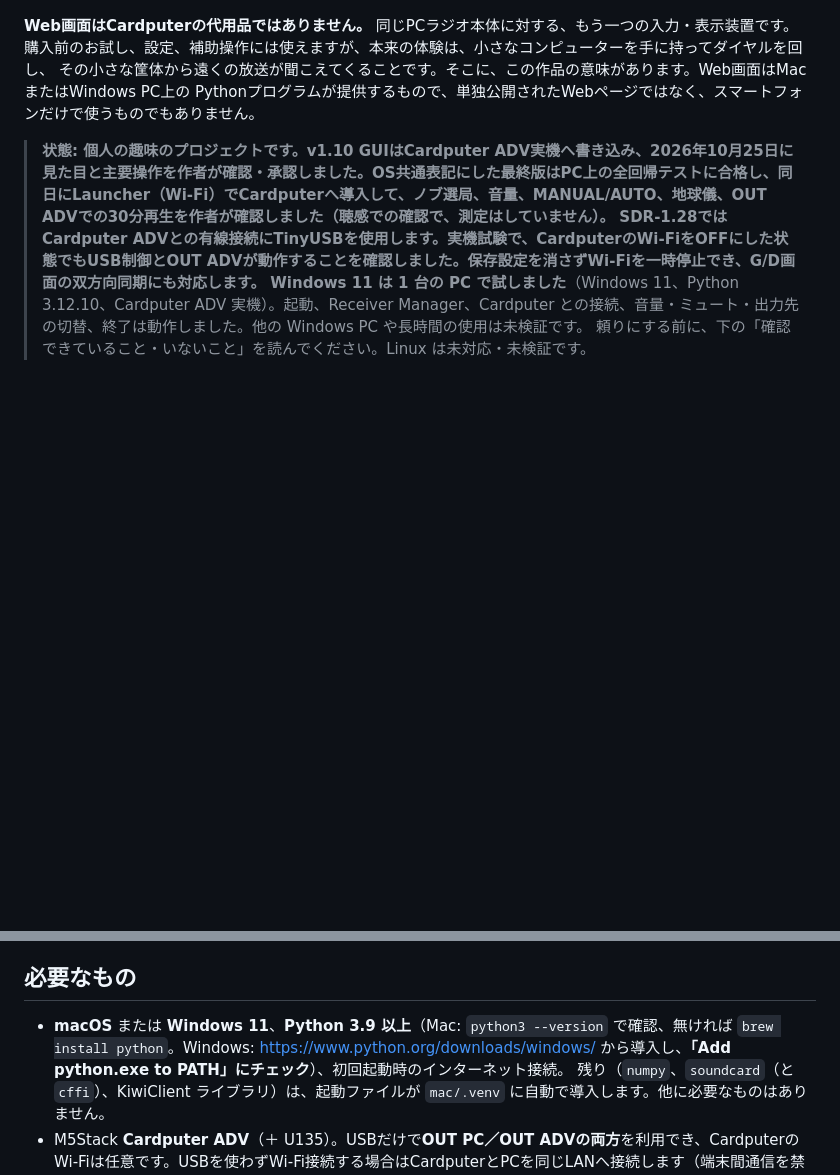
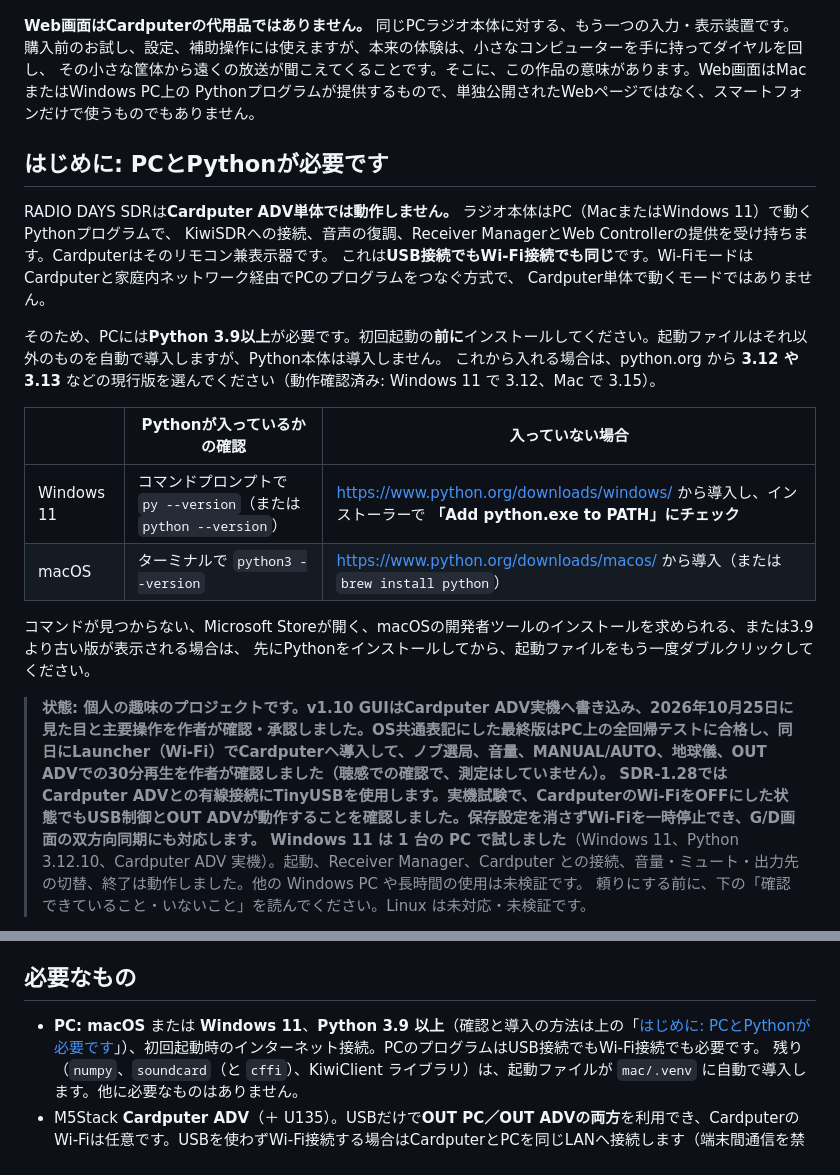
Before and after one commit to kariagepompadour/RADIODAYS-SDR, a Markdown page: README_JA.md, 2 parts joined by grey strips. GitHub-like rendering; blank space fills up the shorter version.

```diff
--- a/README_JA.md
+++ b/README_JA.md
@@ -27,6 +27,24 @@ Cardputerを接続した場合は、実機とブラウザの操作・表示が
 その小さな筐体から遠くの放送が聞こえてくることです。そこに、この作品の意味があります。Web画面はMacまたはWindows PC上の
 Pythonプログラムが提供するもので、単独公開されたWebページではなく、スマートフォンだけで使うものでもありません。
 
+## はじめに: PCとPythonが必要です
+
+RADIO DAYS SDRは**Cardputer ADV単体では動作しません。** ラジオ本体はPC（MacまたはWindows 11）で動くPythonプログラムで、
+KiwiSDRへの接続、音声の復調、Receiver ManagerとWeb Controllerの提供を受け持ちます。Cardputerはそのリモコン兼表示器です。
+これは**USB接続でもWi-Fi接続でも同じ**です。Wi-FiモードはCardputerと家庭内ネットワーク経由でPCのプログラムをつなぐ方式で、
+Cardputer単体で動くモードではありません。
+
+そのため、PCには**Python 3.9以上**が必要です。初回起動の**前に**インストールしてください。起動ファイルはそれ以外のものを自動で導入しますが、Python本体は導入しません。
+これから入れる場合は、python.org から **3.12 や 3.13** などの現行版を選んでください（動作確認済み: Windows 11 で 3.12、Mac で 3.15）。
+
+| | Pythonが入っているかの確認 | 入っていない場合 |
+|---|---|---|
+| Windows 11 | コマンドプロンプトで `py --version`（または `python --version`） | <https://www.python.org/downloads/windows/> から導入し、インストーラーで **「Add python.exe to PATH」にチェック** |
+| macOS | ターミナルで `python3 --version` | <https://www.python.org/downloads/macos/> から導入（または `brew install python`） |
+
+コマンドが見つからない、Microsoft Storeが開く、macOSの開発者ツールのインストールを求められる、または3.9より古い版が表示される場合は、
+先にPythonをインストールしてから、起動ファイルをもう一度ダブルクリックしてください。
+
 > **状態: 個人の趣味のプロジェクトです。v1.10 GUIはCardputer ADV実機へ書き込み、2026年10月25日に見た目と主要操作を作者が確認・承認しました。OS共通表記にした最終版はPC上の全回帰テストに合格し、同日にLauncher（Wi-Fi）でCardputerへ導入して、ノブ選局、音量、MANUAL/AUTO、地球儀、OUT ADVでの30分再生を作者が確認しました（聴感での確認で、測定はしていません）。**
 > **SDR-1.28ではCardputer ADVとの有線接続にTinyUSBを使用します。実機試験で、CardputerのWi-FiをOFFにした状態でもUSB制御とOUT ADVが動作することを確認しました。保存設定を消さずWi-Fiを一時停止でき、G/D画面の双方向同期にも対応します。**
 > **Windows 11 は 1 台の PC で試しました**（Windows 11、Python 3.12.10、Cardputer ADV 実機）。起動、Receiver Manager、Cardputer との接続、音量・ミュート・出力先の切替、終了は動作しました。他の Windows PC や長時間の使用は未検証です。
@@ -53,7 +71,7 @@ Cardputer画面右上の白いパネルは、出力先、**WiFi / PC / Kiwi**の
 
 ## 必要なもの
 
-* **macOS** または **Windows 11**、**Python 3.9 以上**（Mac: `python3 --version` で確認、無ければ `brew install python`。Windows: <https://www.python.org/downloads/windows/> から導入し、**「Add python.exe to PATH」にチェック**）、初回起動時のインターネット接続。
+* **PC: macOS** または **Windows 11**、**Python 3.9 以上**（確認と導入の方法は上の「[はじめに: PCとPythonが必要です](#はじめに-pcとpythonが必要です)」）、初回起動時のインターネット接続。PCのプログラムはUSB接続でもWi-Fi接続でも必要です。
   残り（`numpy`、`soundcard`（と `cffi`）、KiwiClient ライブラリ）は、起動ファイルが `mac/.venv` に自動で導入します。他に必要なものはありません。
 * M5Stack **Cardputer ADV**（＋ U135）。USBだけで**OUT PC／OUT ADVの両方**を利用でき、CardputerのWi-Fiは任意です。USBを使わずWi-Fi接続する場合はCardputerとPCを同じLANへ接続します（端末間通信を禁止するゲストWi-Fiは不可）。
 * ファームウェアを自分でビルドする場合: `arduino-cli`、コア `m5stack:esp32` 3.3.10、ライブラリ M5Cardputer / M5Unified / M5GFX / ArduinoJson 7（[THIRD_PARTY_NOTICES.md](THIRD_PARTY_NOTICES.md) 参照）。
```
Also changed, not shown: README.md (+19 -1 lines).
